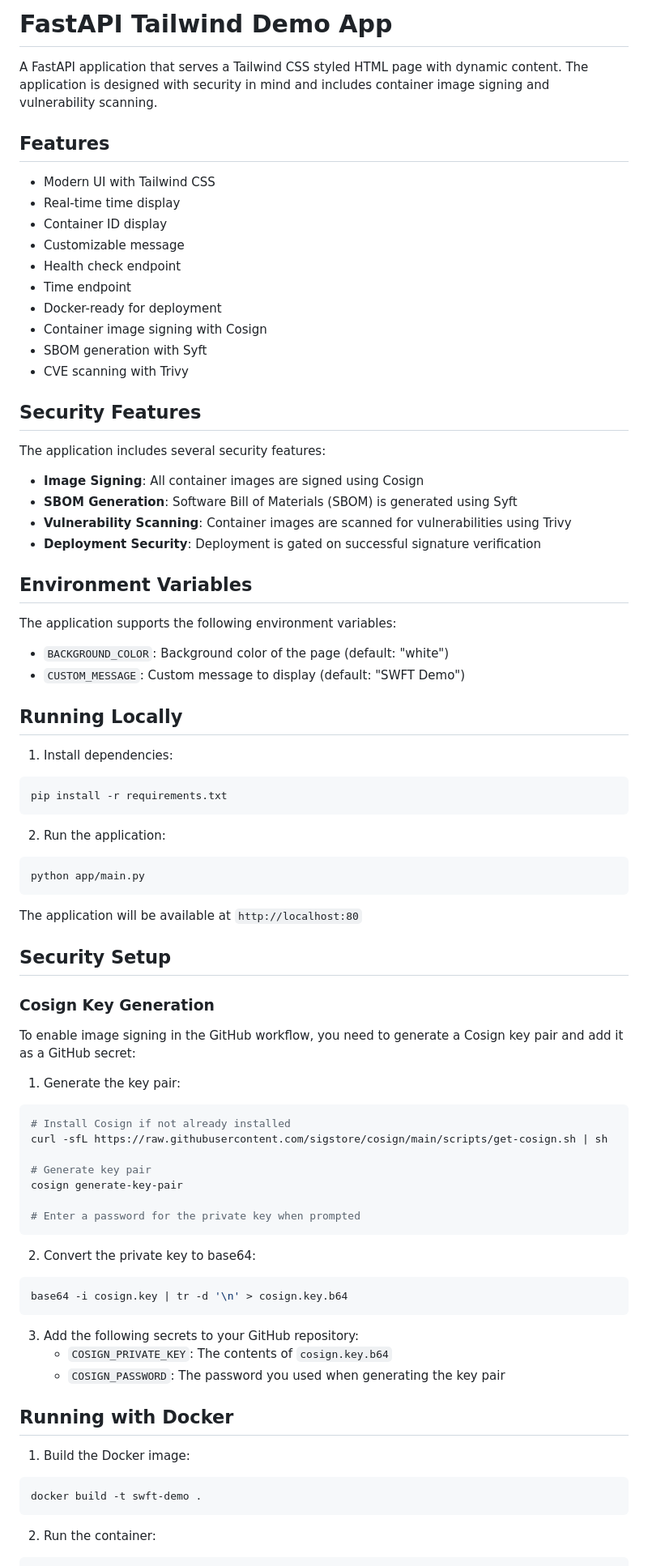
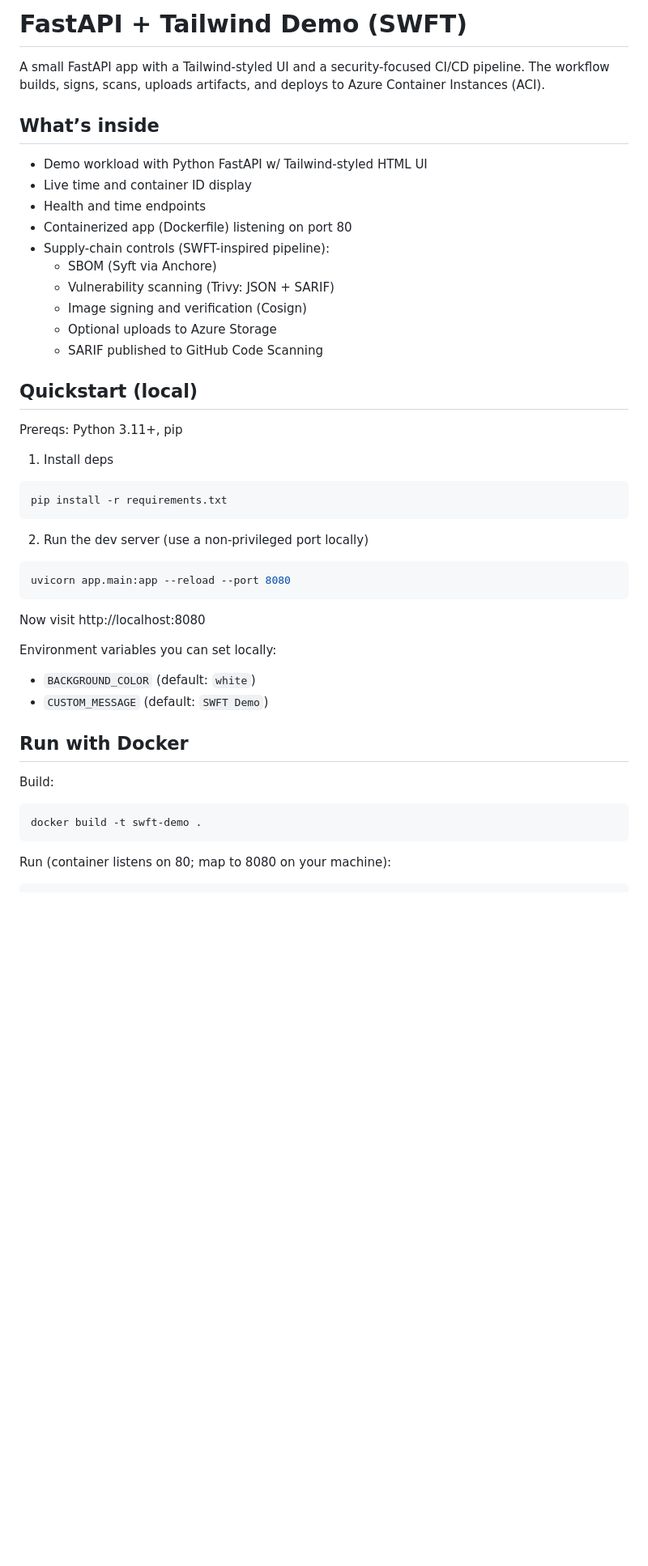
Before and after one commit to marlinspike/swft, a Markdown page: README.md, the part around one of its changes. Shown at 81% size. Rendered like a GitHub page; blank space fills up the shorter version.

````diff
--- a/README.md
+++ b/README.md
@@ -1,82 +1,46 @@
-# FastAPI Tailwind Demo App
+# FastAPI + Tailwind Demo (SWFT)
 
-A FastAPI application that serves a Tailwind CSS styled HTML page with dynamic content. The application is designed with security in mind and includes container image signing and vulnerability scanning.
+A small FastAPI app with a Tailwind-styled UI and a security-focused CI/CD pipeline. The workflow builds, signs, scans, uploads artifacts, and deploys to Azure Container Instances (ACI).
 
-## Features
+## What’s inside
 
-- Modern UI with Tailwind CSS
-- Real-time time display
-- Container ID display
-- Customizable message
-- Health check endpoint
-- Time endpoint
-- Docker-ready for deployment
-- Container image signing with Cosign
-- SBOM generation with Syft
-- CVE scanning with Trivy
+- Demo workload with Python FastAPI w/ Tailwind-styled HTML UI
+- Live time and container ID display
+- Health and time endpoints
+- Containerized app (Dockerfile) listening on port 80
+- Supply-chain controls (SWFT-inspired pipeline):
+   - SBOM (Syft via Anchore)
+   - Vulnerability scanning (Trivy: JSON + SARIF)
+   - Image signing and verification (Cosign)
+   - Optional uploads to Azure Storage
+   - SARIF published to GitHub Code Scanning
 
-## Security Features
+## Quickstart (local)
 
-The application includes several security features:
+Prereqs: Python 3.11+, pip
 
-- **Image Signing**: All container images are signed using Cosign
-- **SBOM Generation**: Software Bill of Materials (SBOM) is generated using Syft
-- **Vulnerability Scanning**: Container images are scanned for vulnerabilities using Trivy
-- **Deployment Security**: Deployment is gated on successful signature verification
-
-## Environment Variables
-
-The application supports the following environment variables:
-
-- `BACKGROUND_COLOR`: Background color of the page (default: "white")
-- `CUSTOM_MESSAGE`: Custom message to display (default: "SWFT Demo")
-
-## Running Locally
-
-1. Install dependencies:
+1) Install deps
 ```bash
 pip install -r requirements.txt
 ```
 
-2. Run the application:
+2) Run the dev server (use a non-privileged port locally)
 ```bash
-python app/main.py
+uvicorn app.main:app --reload --port 8080
 ```
 
-The application will be available at `http://localhost:80`
+Now visit http://localhost:8080
 
-## Security Setup
+Environment variables you can set locally:
+- `BACKGROUND_COLOR` (default: `white`)
+- `CUSTOM_MESSAGE` (default: `SWFT Demo`)
 
-### Cosign Key Generation
+## Run with Docker
 
-To enable image signing in the GitHub workflow, you need to generate a Cosign key pair and add it as a GitHub secret:
-
-1. Generate the key pair:
-```bash
-# Install Cosign if not already installed
-curl -sfL https://raw.githubusercontent.com/sigstore/cosign/main/scripts/get-cosign.sh | sh
-
-# Generate key pair
-cosign generate-key-pair
-
-# Enter a password for the private key when prompted
-```
-
-2. Convert the private key to base64:
-```bash
-base64 -i cosign.key | tr -d '\n' > cosign.key.b64
-```
-
-3. Add the following secrets to your GitHub repository:
-   - `COSIGN_PRIVATE_KEY`: The contents of `cosign.key.b64`
-   - `COSIGN_PASSWORD`: The password you used when generating the key pair
-
-## Running with Docker
-
-1. Build the Docker image:
+Build:
 ```bash
 docker build -t swft-demo .
 ```
 
-2. Run the container:
+Run (container listens on 80; map to 8080 on your machine):
 ```bash
````
Also changed, not shown: other parts of README.md (+121 -63 lines).
